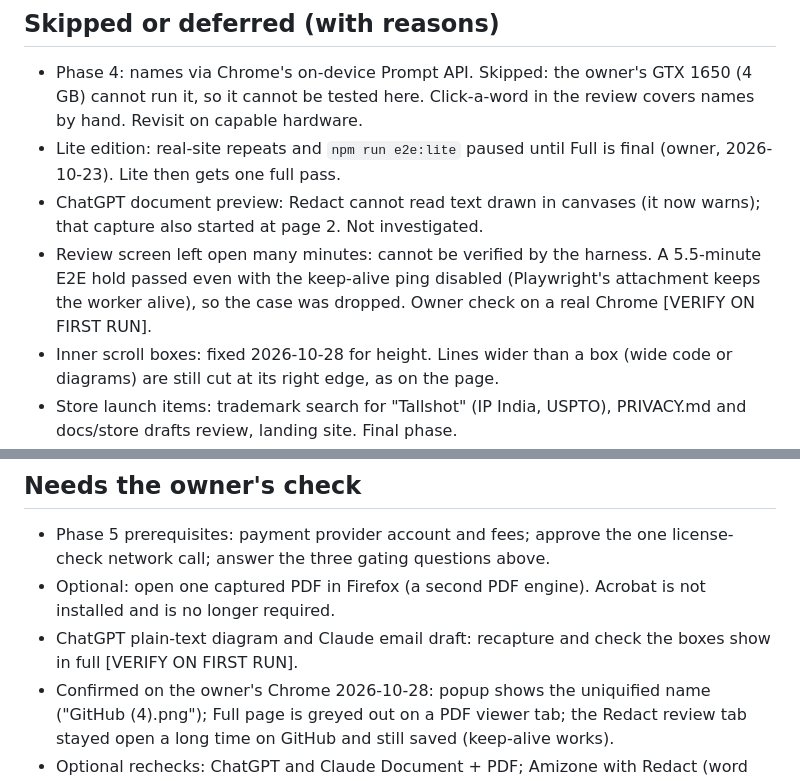
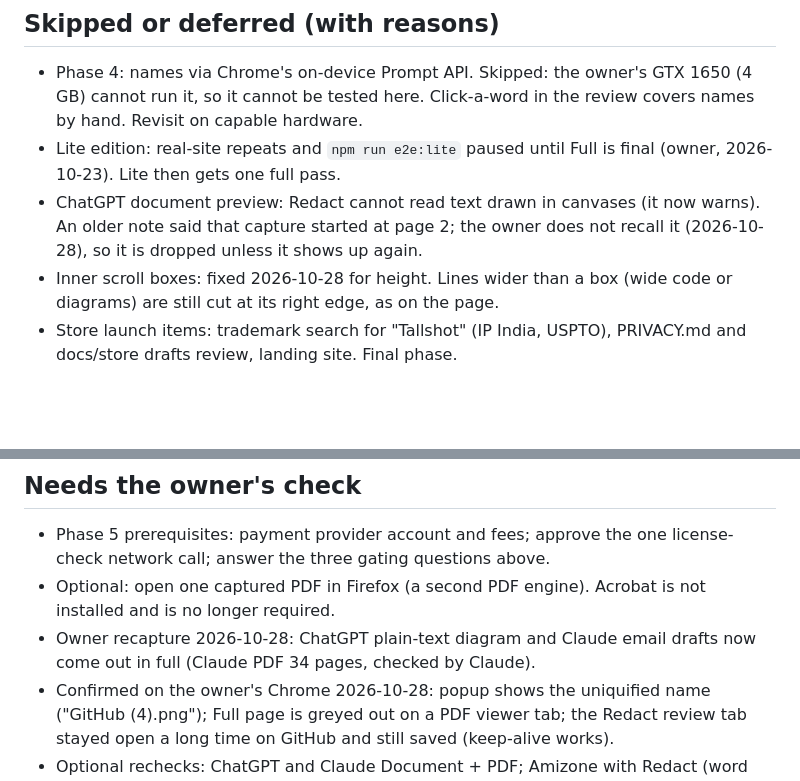
Before and after one commit to Shashank-ssls/Page_Archieve, a Markdown page: PROGRESS.md, 2 parts joined by grey strips. GitHub-like rendering; blank space fills up the shorter version.

Commit message:
Record owner recapture: inner scroll boxes complete
Co-Authored-By: Claude Opus 5.5 <noreply@anthropic.com>

```diff
--- a/PROGRESS.md
+++ b/PROGRESS.md
@@ -46,11 +46,8 @@ period, offline use keeps working. Decide with the owner before coding:
 - Lite edition: real-site repeats and `npm run e2e:lite` paused until Full is
   final (owner, 2026-10-23). Lite then gets one full pass.
 - ChatGPT document preview: Redact cannot read text drawn in canvases (it now
-  warns); that capture also started at page 2. Not investigated.
-- Review screen left open many minutes: cannot be verified by the harness.
-  A 5.5-minute E2E hold passed even with the keep-alive ping disabled
-  (Playwright's attachment keeps the worker alive), so the case was dropped.
-  Owner check on a real Chrome [VERIFY ON FIRST RUN].
+  warns). An older note said that capture started at page 2; the owner does
+  not recall it (2026-10-28), so it is dropped unless it shows up again.
 - Inner scroll boxes: fixed 2026-10-28 for height. Lines wider than a box
   (wide code or diagrams) are still cut at its right edge, as on the page.
 - Store launch items: trademark search for "Tallshot" (IP India, USPTO),
@@ -157,8 +154,8 @@ tables fully redacted.
   license-check network call; answer the three gating questions above.
 - Optional: open one captured PDF in Firefox (a second PDF engine). Acrobat
   is not installed and is no longer required.
-- ChatGPT plain-text diagram and Claude email draft: recapture and check the
-  boxes show in full [VERIFY ON FIRST RUN].
+- Owner recapture 2026-10-28: ChatGPT plain-text diagram and Claude email
+  drafts now come out in full (Claude PDF 34 pages, checked by Claude).
 - Confirmed on the owner's Chrome 2026-10-28: popup shows the uniquified name
   ("GitHub (4).png"); Full page is greyed out on a PDF viewer tab; the Redact review tab stayed
   open a long time on GitHub and still saved (keep-alive works).
```
